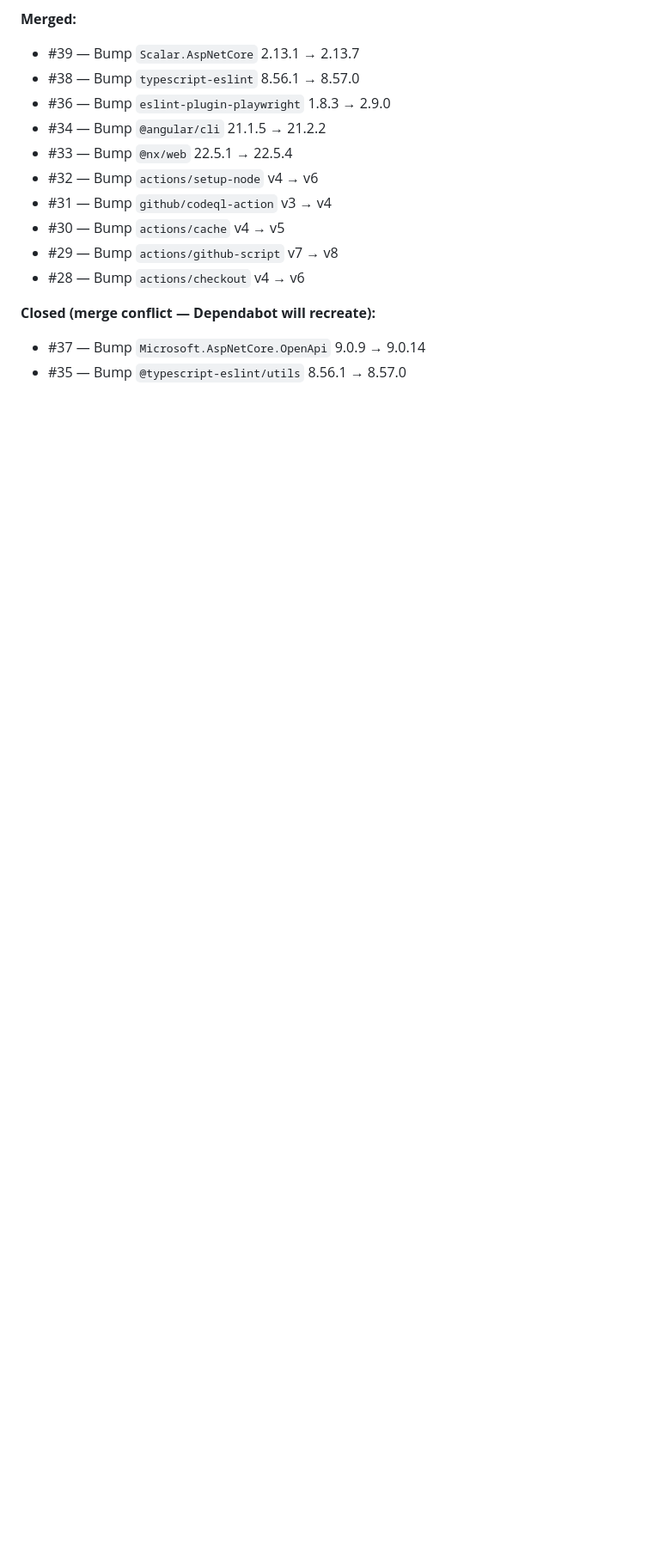
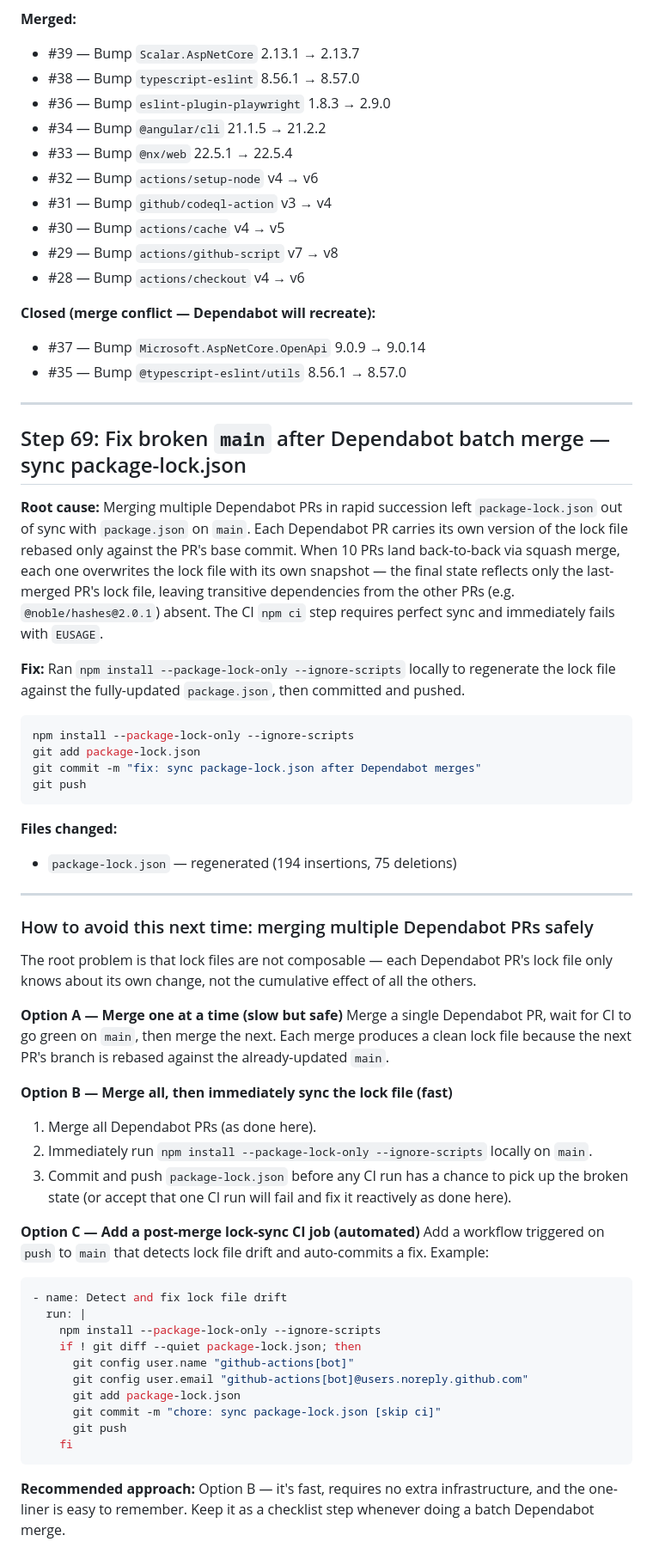
Before and after one commit to joebarbere/claude-hello-world, a Markdown page: SUMMARY.md, the part around the change. Shown at 86% size. Rendered like a GitHub page; blank space fills up the shorter version.

Commit message:
docs: document lock file drift fix and batch Dependabot merge process (Step 69)
Co-Authored-By: Claude Sonnet 4.6 <noreply@anthropic.com>

````diff
--- a/SUMMARY.md
+++ b/SUMMARY.md
@@ -2198,3 +2198,53 @@ Merged 10 of 12 open Dependabot PRs. Two were closed due to merge conflicts (cau
 **Closed (merge conflict — Dependabot will recreate):**
 - #37 — Bump `Microsoft.AspNetCore.OpenApi` 9.0.9 → 9.0.14
 - #35 — Bump `@typescript-eslint/utils` 8.56.1 → 8.57.0
+
+---
+
+## Step 69: Fix broken `main` after Dependabot batch merge — sync package-lock.json
+
+**Root cause:** Merging multiple Dependabot PRs in rapid succession left `package-lock.json` out of sync with `package.json` on `main`. Each Dependabot PR carries its own version of the lock file rebased only against the PR's base commit. When 10 PRs land back-to-back via squash merge, each one overwrites the lock file with its own snapshot — the final state reflects only the last-merged PR's lock file, leaving transitive dependencies from the other PRs (e.g. `@noble/hashes@2.0.1`) absent. The CI `npm ci` step requires perfect sync and immediately fails with `EUSAGE`.
+
+**Fix:** Ran `npm install --package-lock-only --ignore-scripts` locally to regenerate the lock file against the fully-updated `package.json`, then committed and pushed.
+
+```bash
+npm install --package-lock-only --ignore-scripts
+git add package-lock.json
+git commit -m "fix: sync package-lock.json after Dependabot merges"
+git push
+```
+
+**Files changed:**
+- `package-lock.json` — regenerated (194 insertions, 75 deletions)
+
+---
+
+### How to avoid this next time: merging multiple Dependabot PRs safely
+
+The root problem is that lock files are not composable — each Dependabot PR's lock file only knows about its own change, not the cumulative effect of all the others.
+
+**Option A — Merge one at a time (slow but safe)**
+Merge a single Dependabot PR, wait for CI to go green on `main`, then merge the next. Each merge produces a clean lock file because the next PR's branch is rebased against the already-updated `main`.
+
+**Option B — Merge all, then immediately sync the lock file (fast)**
+1. Merge all Dependabot PRs (as done here).
+2. Immediately run `npm install --package-lock-only --ignore-scripts` locally on `main`.
+3. Commit and push `package-lock.json` before any CI run has a chance to pick up the broken state (or accept that one CI run will fail and fix it reactively as done here).
+
+**Option C — Add a post-merge lock-sync CI job (automated)**
+Add a workflow triggered on `push` to `main` that detects lock file drift and auto-commits a fix. Example:
+
+```yaml
+- name: Detect and fix lock file drift
+  run: |
+    npm install --package-lock-only --ignore-scripts
+    if ! git diff --quiet package-lock.json; then
+      git config user.name "github-actions[bot]"
+      git config user.email "github-actions[bot]@users.noreply.github.com"
+      git add package-lock.json
+      git commit -m "chore: sync package-lock.json [skip ci]"
+      git push
+    fi
+```
+
+**Recommended approach:** Option B — it's fast, requires no extra infrastructure, and the one-liner is easy to remember. Keep it as a checklist step whenever doing a batch Dependabot merge.
````
